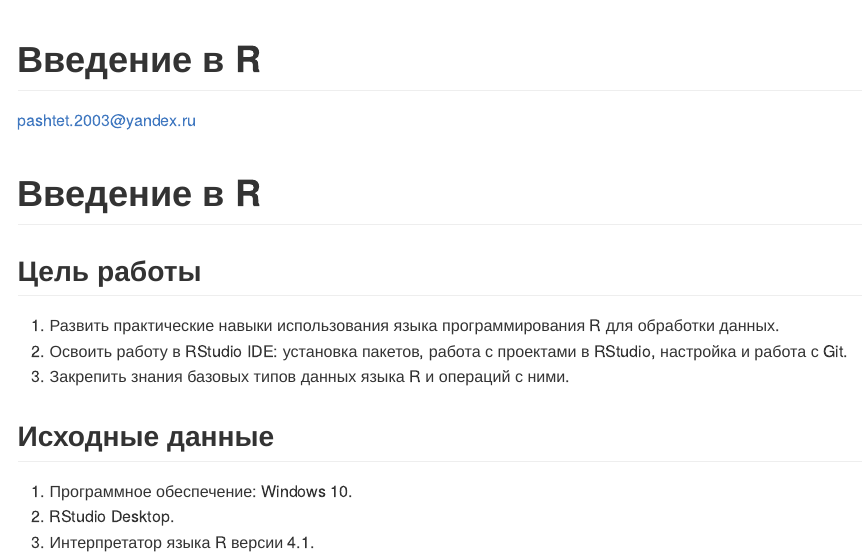
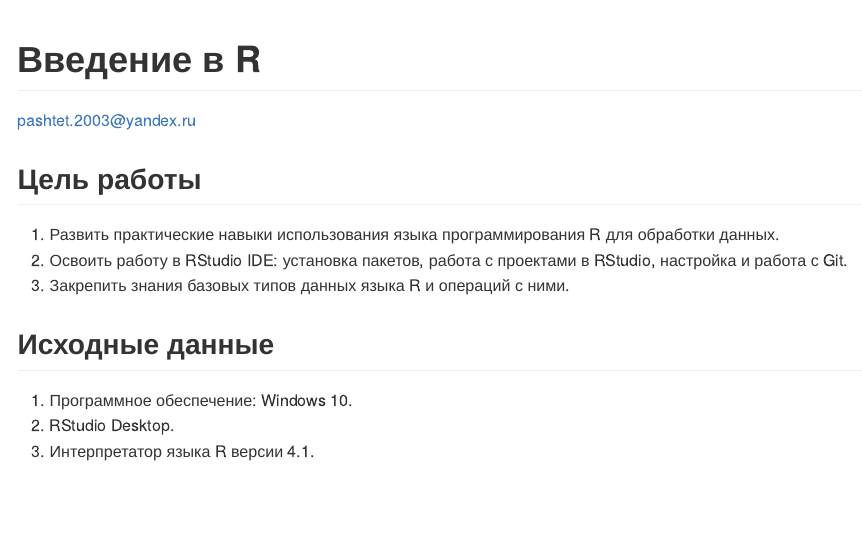
Before and after one commit to pashtetutka/IATPUIB, a Quarto document (lab1/README.qmd): the page in a window 1100 px wide, from its top. The pictures show the output file lab1/README.md that the author committed with the source, drawn offline in the style of GitHub.

Commit message:
Add files via upload

```diff
--- a/lab1/README.qmd
+++ b/lab1/README.qmd
@@ -5,8 +5,6 @@ format:
   md:
     output-file: README.md
 ---
-
-# Введение в R
 
 ## Цель работы
 
```
Also changed, not shown: lab1/README.md.
